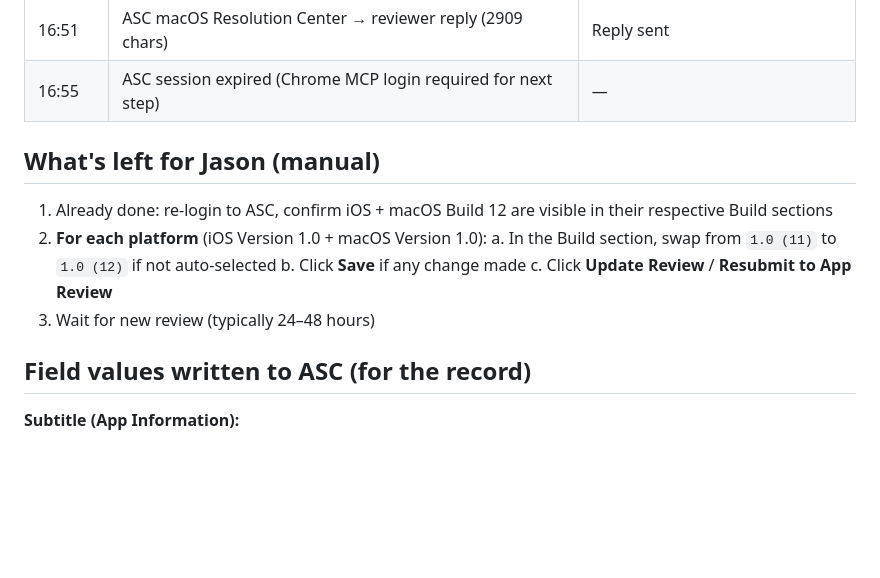
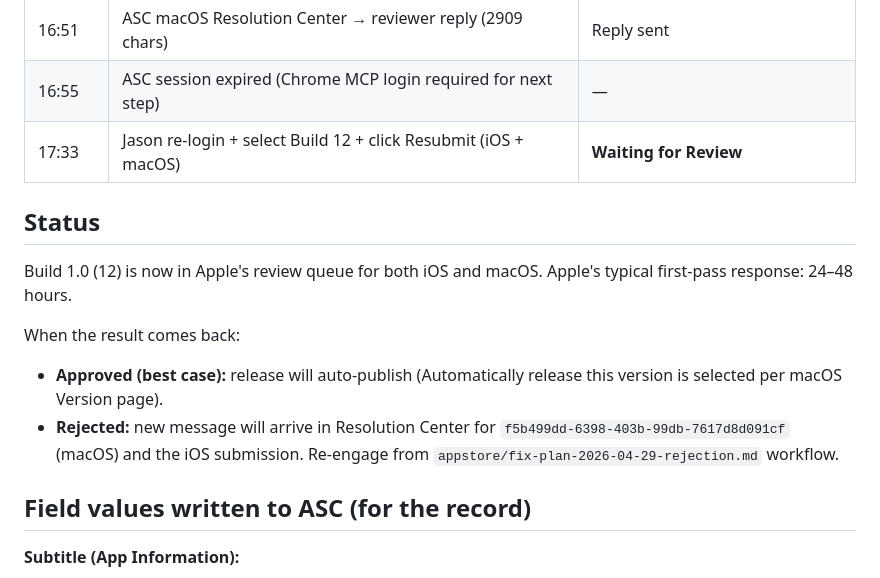
Before and after one commit to JasonYeYuhe/Kinen, a Markdown page: appstore/build-12-resubmission-log-2026-04-30.md, the part around the change. Drawn GitHub-style; blank space fills up the shorter version.

Commit message:
docs(appstore): Build 12 resubmitted — Waiting for Review
Jason completed the manual ASC steps (selected Build 12 for both iOS + macOS, clicked Resubmit) at 2026-04-30 17:33 JST. Status flipped to Waiting for Review on both platforms.

Co-Authored-By: Claude Opus 4.7 (1M context) <noreply@anthropic.com>

```diff
--- a/appstore/build-12-resubmission-log-2026-04-30.md
+++ b/appstore/build-12-resubmission-log-2026-04-30.md
@@ -44,15 +44,16 @@ Verified locally: macOS BUILD SUCCEEDED, iOS BUILD SUCCEEDED, **524 tests pass**
 | 16:48 | ASC iOS Version 1.0 → set same metadata | Saved (✓) |
 | 16:51 | ASC macOS Resolution Center → reviewer reply (2909 chars) | Reply sent |
 | 16:55 | ASC session expired (Chrome MCP login required for next step) | — |
+| 17:33 | Jason re-login + select Build 12 + click Resubmit (iOS + macOS) | **Waiting for Review** |
 
-## What's left for Jason (manual)
+## Status
 
-1. Already done: re-login to ASC, confirm iOS + macOS Build 12 are visible in their respective Build sections
-2. **For each platform** (iOS Version 1.0 + macOS Version 1.0):
-   a. In the Build section, swap from `1.0 (11)` to `1.0 (12)` if not auto-selected
-   b. Click **Save** if any change made
-   c. Click **Update Review** / **Resubmit to App Review**
-3. Wait for new review (typically 24–48 hours)
+Build 1.0 (12) is now in Apple's review queue for both iOS and macOS.
+Apple's typical first-pass response: 24–48 hours.
+
+When the result comes back:
+- **Approved (best case):** release will auto-publish (Automatically release this version is selected per macOS Version page).
+- **Rejected:** new message will arrive in Resolution Center for `f5b499dd-6398-403b-99db-7617d8d091cf` (macOS) and the iOS submission. Re-engage from `appstore/fix-plan-2026-04-29-rejection.md` workflow.
 
 ## Field values written to ASC (for the record)
 
```
Also changed, not shown: APP_STORE_STATUS.md (+4 -4 lines).
